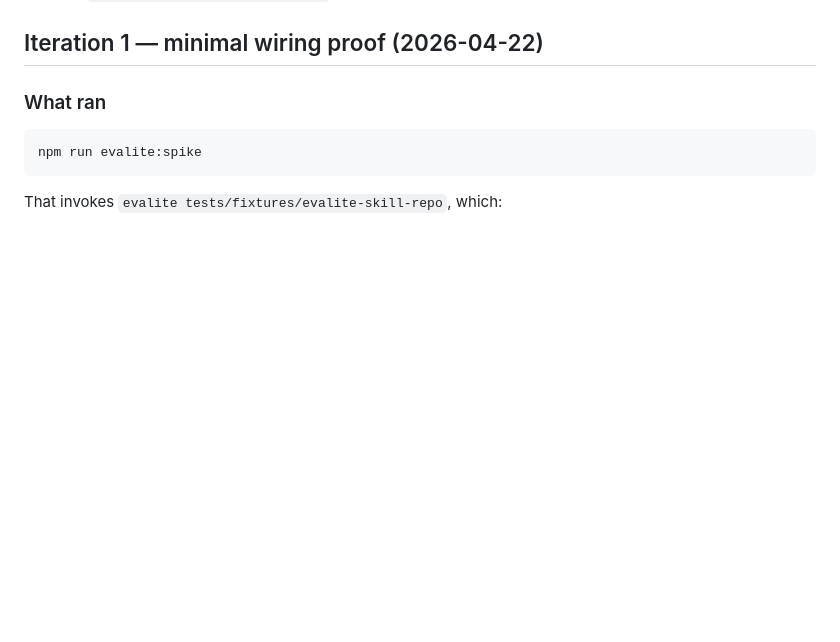
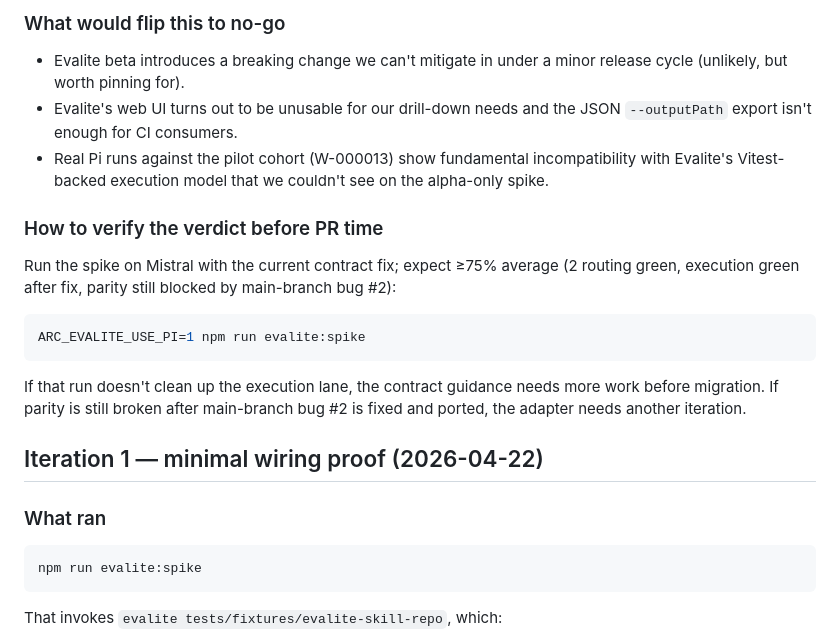
Before and after one commit to andysolomon/arc-skill-eval, a Markdown page: docs/experimental/evalite-conformance-findings.md, the part around one of its changes. GitHub-like rendering; blank space fills up the shorter version.

````diff
--- a/docs/experimental/evalite-conformance-findings.md
+++ b/docs/experimental/evalite-conformance-findings.md
@@ -4,3 +49,14 @@ Lives on `experiment/evalite-conformance` only. Not merged to main.
+### What would flip this to no-go
+- Evalite beta introduces a breaking change we can't mitigate in under a minor release cycle (unlikely, but worth pinning for).
+- Evalite's web UI turns out to be unusable for our drill-down needs and the JSON `--outputPath` export isn't enough for CI consumers.
+- Real Pi runs against the pilot cohort (W-000013) show fundamental incompatibility with Evalite's Vitest-backed execution model that we couldn't see on the alpha-only spike.
+
+### How to verify the verdict before PR time
+Run the spike on Mistral with the current contract fix; expect ≥75% average (2 routing green, execution green after fix, parity still blocked by main-branch bug #2):
+```bash
+ARC_EVALITE_USE_PI=1 npm run evalite:spike
+```
+If that run doesn't clean up the execution lane, the contract guidance needs more work before migration. If parity is still broken after main-branch bug #2 is fixed and ported, the adapter needs another iteration.
 
 ## Iteration 1 — minimal wiring proof (2026-04-22)
 
````
Also changed, not shown: other parts of docs/experimental/evalite-conformance-findings.md (+45 -0 lines).
